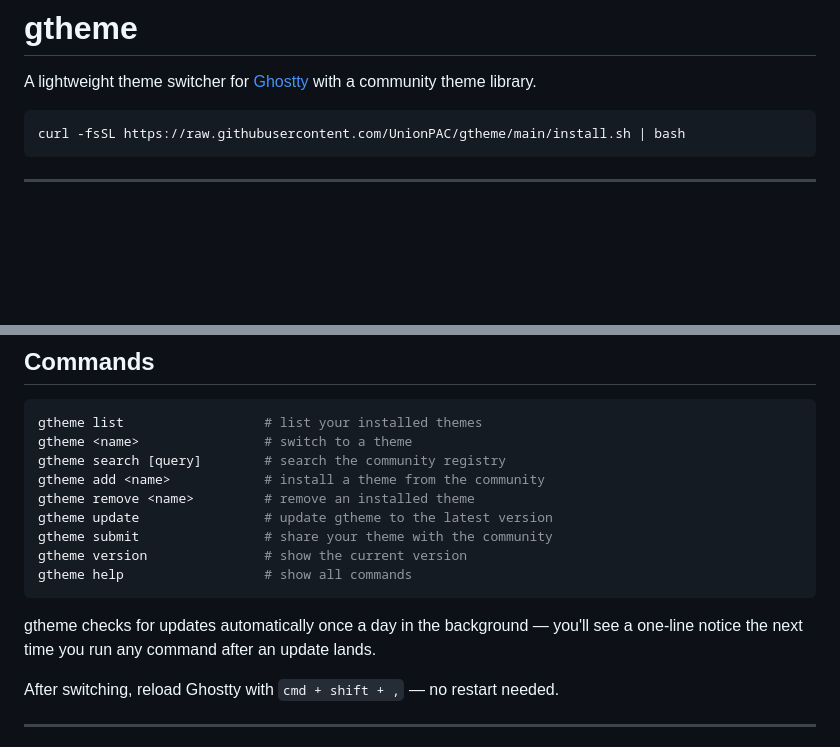
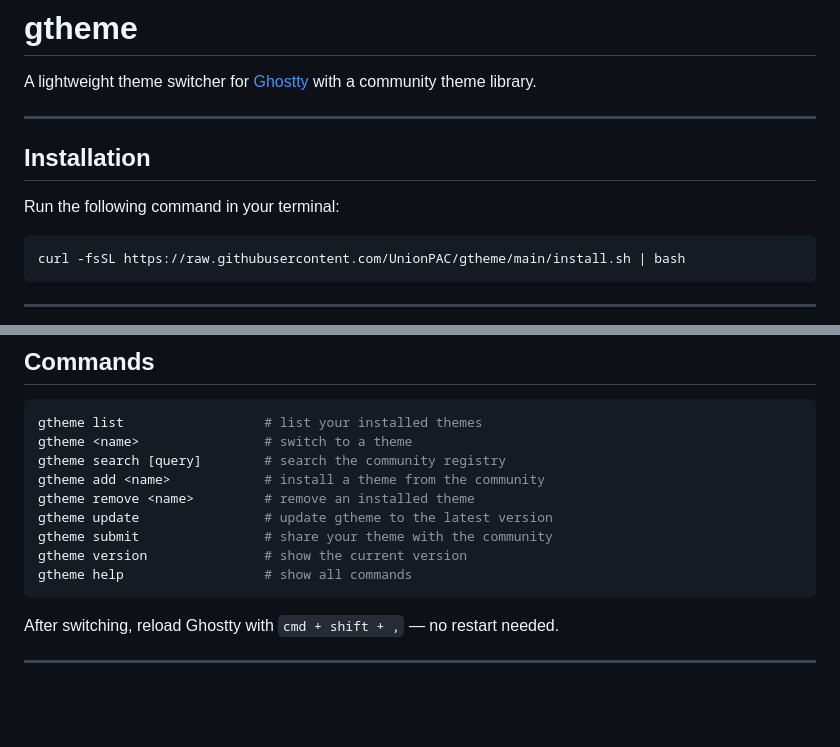
Before and after one commit to UnionPAC/gtheme, a Markdown page: README.md, 2 parts joined by grey strips. GitHub-like rendering; blank space fills up the shorter version.

Commit message:
Clean up README: add Installation section, remove auto-update noise

````diff
--- a/README.md
+++ b/README.md
@@ -1,6 +1,12 @@
 # gtheme
 
 A lightweight theme switcher for [Ghostty](https://ghostty.org) with a community theme library.
+
+---
+
+## Installation
+
+Run the following command in your terminal:
 
 ```bash
 curl -fsSL https://raw.githubusercontent.com/UnionPAC/gtheme/main/install.sh | bash
@@ -21,8 +27,6 @@ gtheme submit                # share your theme with the community
 gtheme version               # show the current version
 gtheme help                  # show all commands
 ```
-
-gtheme checks for updates automatically once a day in the background — you'll see a one-line notice the next time you run any command after an update lands.
 
 After switching, reload Ghostty with `cmd + shift + ,` — no restart needed.
 
````
